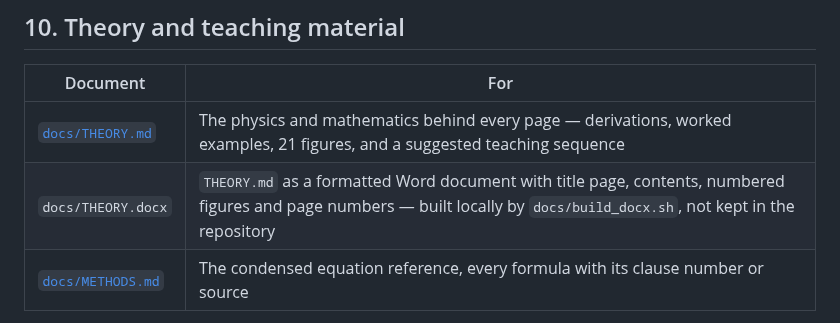
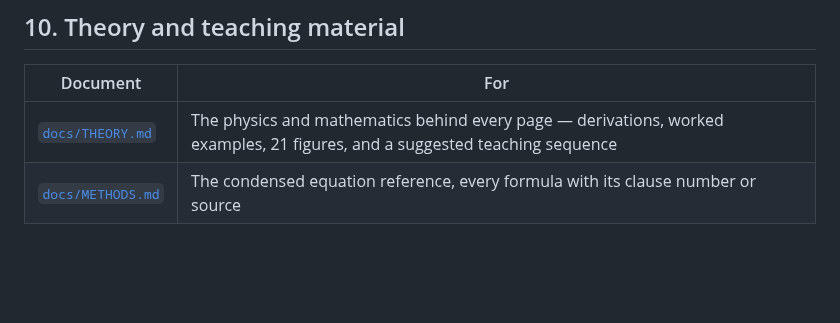
Before and after one commit to emadroshandel/Earthing_System, a Markdown page: README.md, the part around the change. GitHub-like rendering; blank space fills up the shorter version.

Commit message:
Remove THEORY.docx reference from README
Removed reference to the Word document version of THEORY.md from the README.

```diff
--- a/README.md
+++ b/README.md
@@ -381,7 +381,6 @@ dispatch("/api/ieee80/design", {"rho": 400, "Lx": 70, "Ly": 70, "D": 7,
 | Document | For |
 |---|---|
 | [`docs/THEORY.md`](docs/THEORY.md) | The physics and mathematics behind every page — derivations, worked examples, 21 figures, and a suggested teaching sequence |
-| `docs/THEORY.docx` | `THEORY.md` as a formatted Word document with title page, contents, numbered figures and page numbers — built locally by `docs/build_docx.sh`, not kept in the repository |
 | [`docs/METHODS.md`](docs/METHODS.md) | The condensed equation reference, every formula with its clause number or source |
 
 Every figure in `docs/figures` is generated from the engine itself by `docs/make_figures.py`, so
```
